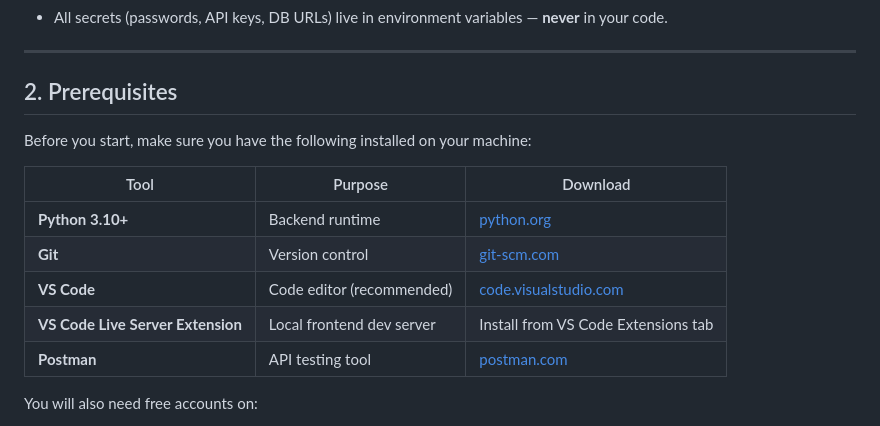
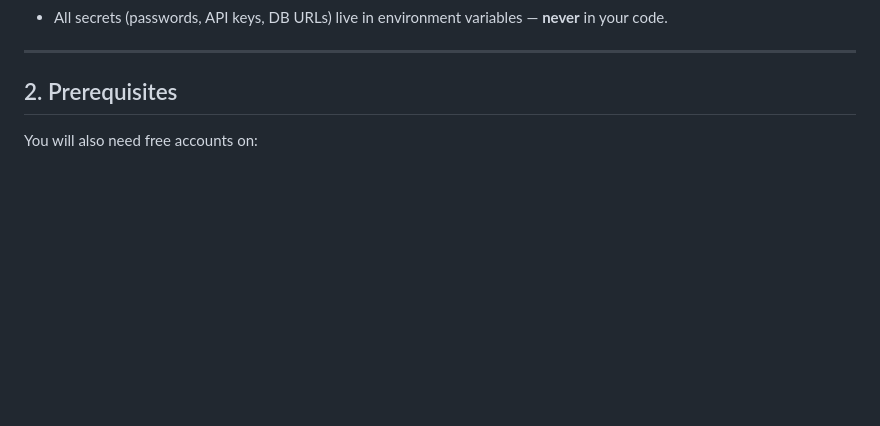
Before and after one commit to pratik5200/Event-Media-Management-Platform, a Markdown page: README.md, the part around the change. Rendered like a GitHub page; blank space fills up the shorter version.

```diff
--- a/README.md
+++ b/README.md
@@ -44,16 +44,6 @@ eventhub/
 ---
 
 ## 2. Prerequisites
-
-Before you start, make sure you have the following installed on your machine:
-
-| Tool | Purpose | Download |
-|------|---------|----------|
-| **Python 3.10+** | Backend runtime | [python.org](https://python.org) |
-| **Git** | Version control | [git-scm.com](https://git-scm.com) |
-| **VS Code** | Code editor (recommended) | [code.visualstudio.com](https://code.visualstudio.com) |
-| **VS Code Live Server Extension** | Local frontend dev server | Install from VS Code Extensions tab |
-| **Postman** | API testing tool | [postman.com](https://postman.com) |
 
 You will also need free accounts on:
 - [GitHub](https://github.com) — code hosting
```
